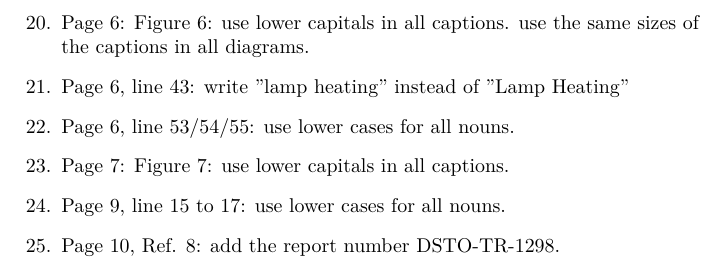
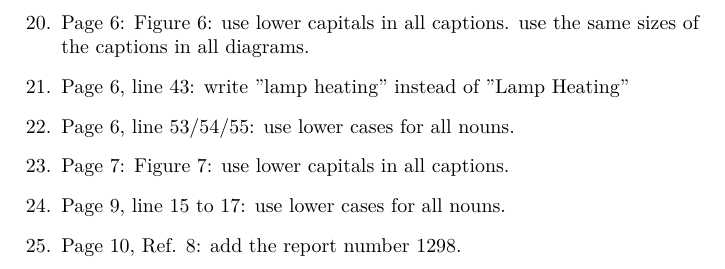
Before and after one commit to Crescent-Saturn/QIRT_2016_JP, a LaTeX document (List_OF_CHANGE2.tex): part of page 2 of 2, cut so that both start at the same text. Compiled offline with XeLaTeX.

Commit message:
update list change 2

```diff
--- a/List_OF_CHANGE2.tex
+++ b/List_OF_CHANGE2.tex
@@ -37,7 +37,7 @@
     \item Page 6, line 53/54/55: use lower cases for all nouns.
     \item Page 7: Figure 7: use lower capitals in all captions.
     \item Page 9, line 15 to 17: use lower cases for all nouns.
-    \item Page 10, Ref. 8: add the report number  DSTO-TR-1298.
+    \item Page 10, Ref. 8: add the report number 1298.
 
 \end{enumerate}
 
```
Also changed, not shown: List_OF_CHANGE2.pdf.
